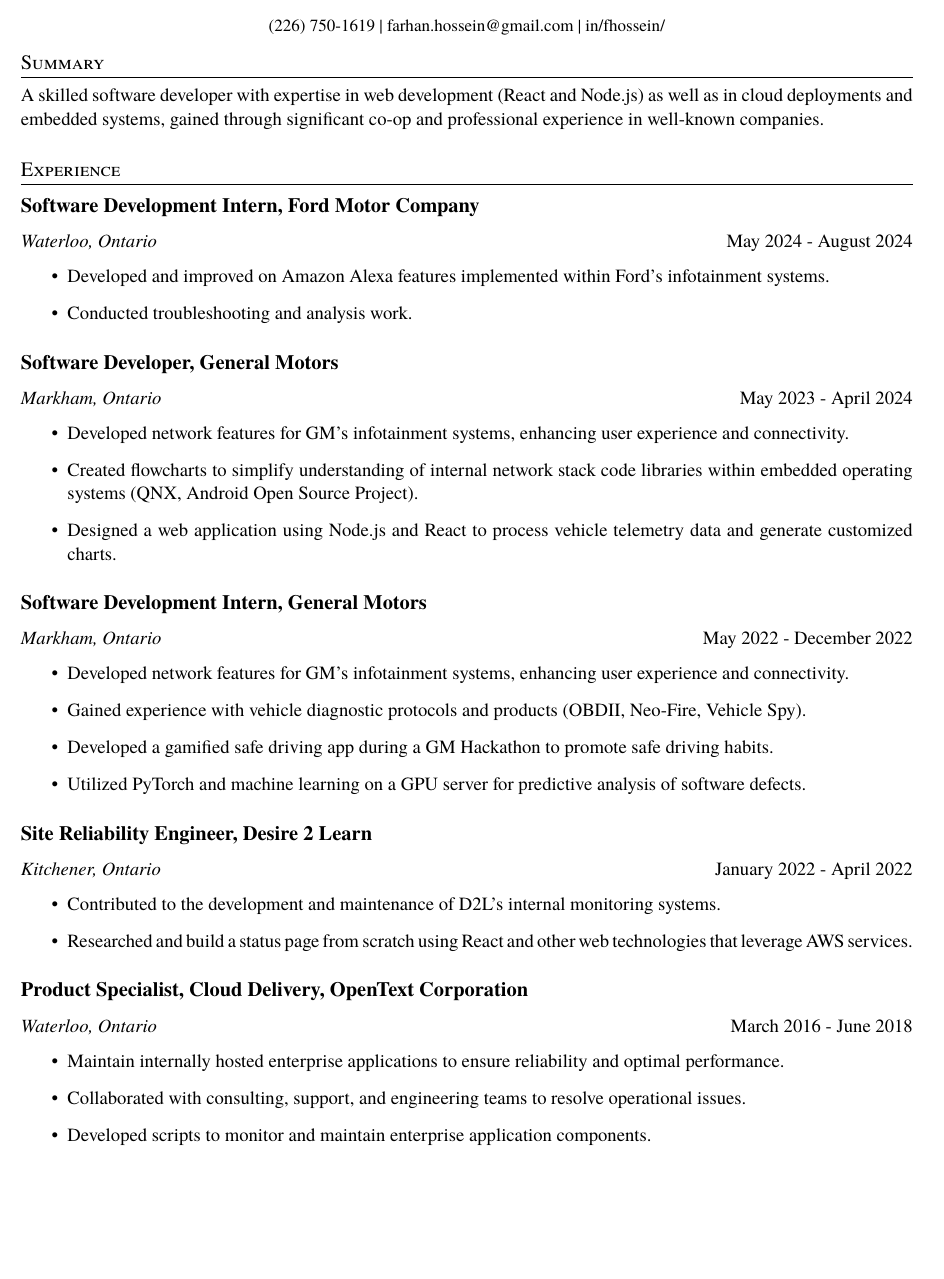
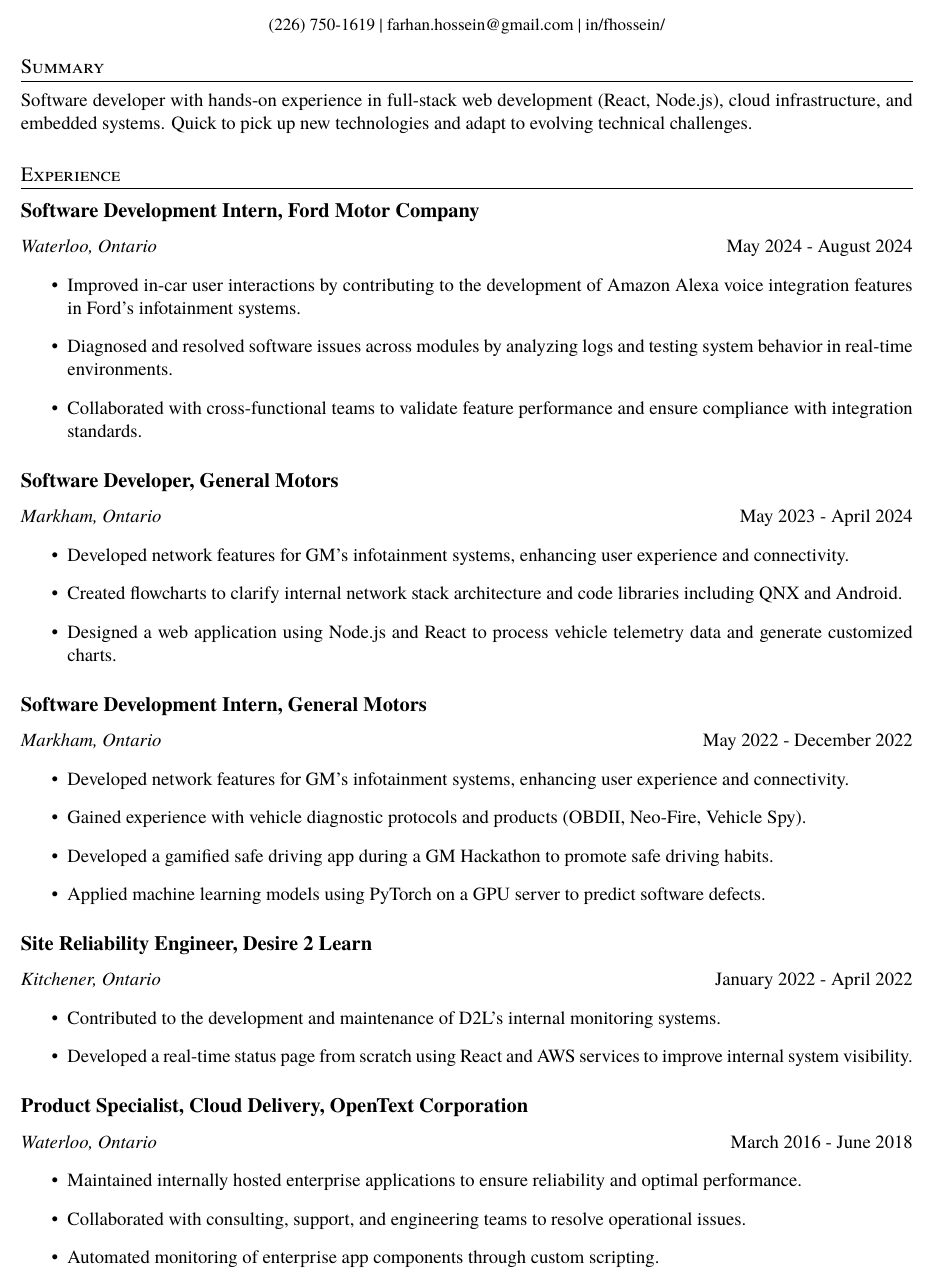
Before and after one commit to pseudostack/resume, a LaTeX CV (Resume.tex): part of page 1 of 2, cut so that both start at the same text, the shorter picture padded with empty space. Compiled offline with pdfLaTeX.

Commit message:
Improved Resume

```diff
--- a/Resume.tex
+++ b/Resume.tex
@@ -44,22 +44,24 @@
 \vspace{-6mm}
 
 \section{Summary}
-\noindent A skilled software developer with expertise in web development (React and Node.js) as well as in cloud deployments and embedded systems, gained through significant co-op and professional experience in well-known companies.
+\noindent Software developer with hands-on experience in full-stack web development (React, Node.js), cloud infrastructure, and embedded systems. Quick to pick up new technologies and adapt to evolving technical challenges.
 
 \section{Experience}
 
 \subsection*{Software Development Intern, Ford Motor Company}
 \textit{Waterloo, Ontario} \hfill May 2024 - August 2024
 \begin{itemize}
-    \item Developed and improved on Amazon Alexa features implemented within Ford's infotainment systems.
-    \item Conducted troubleshooting and analysis work.
+    \item Improved in-car user interactions by contributing to the development of Amazon Alexa voice integration features in Ford’s infotainment systems.
+    \item Diagnosed and resolved software issues across modules by analyzing logs and testing system behavior in real-time environments.
+    \item Collaborated with cross-functional teams to validate feature performance and ensure compliance with integration standards.
 \end{itemize}
+
 
 \subsection*{Software Developer, General Motors}
 \textit{Markham, Ontario} \hfill May 2023 - April 2024
 \begin{itemize}
     \item Developed network features for GM’s infotainment systems, enhancing user experience and connectivity.
-    \item Created flowcharts to simplify understanding of internal network stack code libraries within embedded operating systems (QNX, Android Open Source Project).
+    \item Created flowcharts to clarify internal network stack architecture and code libraries including QNX and Android.
     \item Designed a web application using Node.js and React to process vehicle telemetry data and generate customized charts.
 \end{itemize}
 
@@ -69,22 +71,22 @@
     \item Developed network features for GM’s infotainment systems, enhancing user experience and connectivity.
     \item Gained experience with vehicle diagnostic protocols and products (OBDII, Neo-Fire, Vehicle Spy).
     \item Developed a gamified safe driving app during a GM Hackathon to promote safe driving habits.
-    \item Utilized PyTorch and machine learning on a GPU server for predictive analysis of software defects.
+    \item Applied machine learning models using PyTorch on a GPU server to predict software defects.
 \end{itemize}
 
 \subsection*{Site Reliability Engineer, Desire 2 Learn}
 \textit{Kitchener, Ontario} \hfill January 2022 - April 2022
 \begin{itemize}
     \item Contributed to the development and maintenance of D2L’s internal monitoring systems.
-    \item Researched and build a status page from scratch using React and other web technologies that leverage AWS services.
+    \item Developed a real-time status page from scratch using React and AWS services to improve internal system visibility.
 \end{itemize}
 
 \subsection*{Product Specialist, Cloud Delivery, OpenText Corporation}
 \textit{Waterloo, Ontario} \hfill March 2016 - June 2018
 \begin{itemize}
-    \item Maintain internally hosted enterprise applications to ensure reliability and optimal performance.
+    \item Maintained internally hosted enterprise applications to ensure reliability and optimal performance.
     \item Collaborated with consulting, support, and engineering teams to resolve operational issues.
-    \item Developed scripts to monitor and maintain enterprise application components.
+    \item Automated monitoring of enterprise app components through custom scripting.
 \end{itemize}
 
 \subsection*{Technical Analyst, OpenText Corporation}
```
Also changed, not shown: Resume.pdf, Resume.tex (6 more changed lines).
